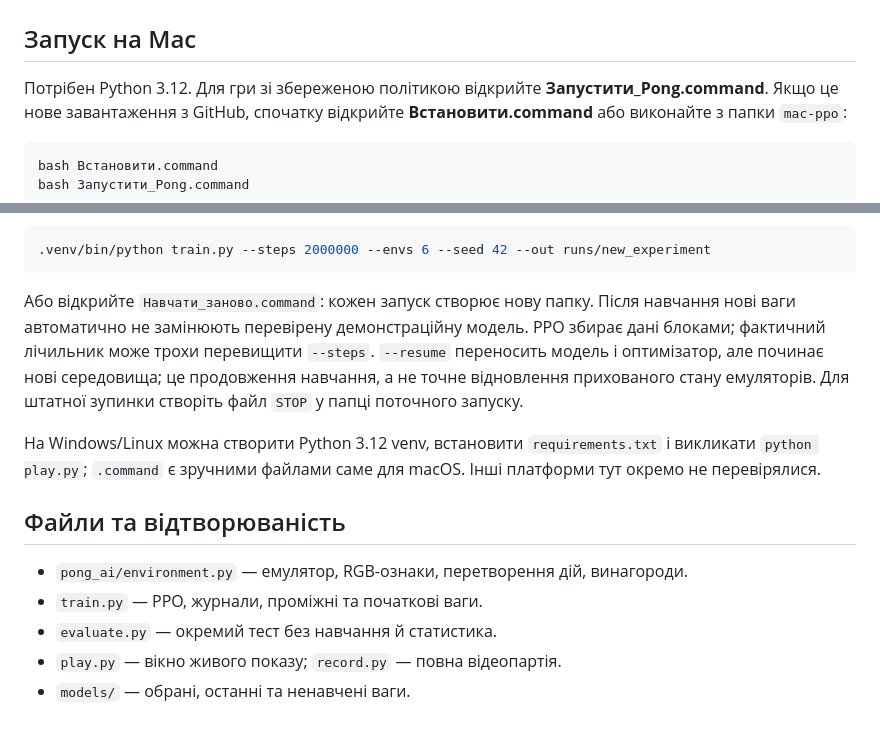
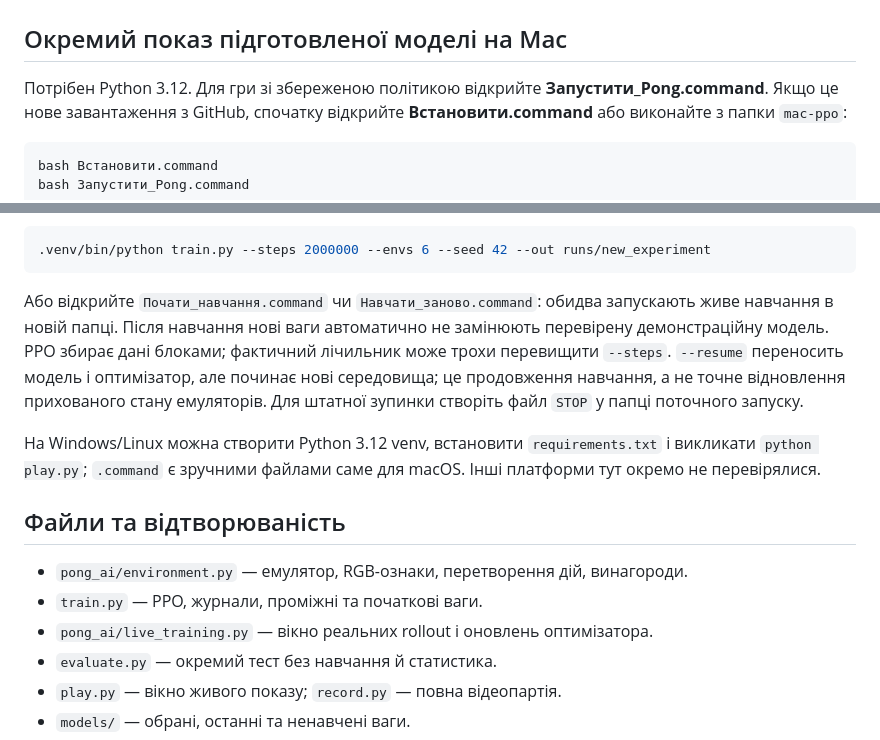
Before and after one commit to DmytroLychak/atari-pong-neural-lab, a Markdown page: mac-ppo/README.md, 2 parts joined by grey strips. Rendered like a GitHub page.

````diff
--- a/mac-ppo/README.md
+++ b/mac-ppo/README.md
@@ -28,7 +59,7 @@
 
 ![Локальна демонстрація](results/demo-ui.png)
 
-## Запуск на Mac
+## Окремий показ підготовленої моделі на Mac
 
 Потрібен Python 3.12. Для гри зі збереженою політикою відкрийте
 **Запустити_Pong.command**.
@@ -162,7 +193,7 @@ PPO реалізовано бібліотекою Stable Baselines3 поверх
 .venv/bin/python train.py --steps 2000000 --envs 6 --seed 42 --out runs/new_experiment
 ```
 
-Або відкрийте `Навчати_заново.command`: кожен запуск створює нову папку.
+Або відкрийте `Почати_навчання.command` чи `Навчати_заново.command`: обидва запускають живе навчання в новій папці.
 Після навчання нові ваги автоматично не замінюють перевірену демонстраційну модель.
 PPO збирає дані блоками; фактичний лічильник може трохи перевищити `--steps`.
 `--resume` переносить модель і оптимізатор, але починає нові середовища; це
@@ -177,6 +208,7 @@ PPO збирає дані блоками; фактичний лічильник
 
 - `pong_ai/environment.py` — емулятор, RGB-ознаки, перетворення дій, винагороди.
 - `train.py` — PPO, журнали, проміжні та початкові ваги.
+- `pong_ai/live_training.py` — вікно реальних rollout і оновлень оптимізатора.
 - `evaluate.py` — окремий тест без навчання й статистика.
 - `play.py` — вікно живого показу; `record.py` — повна відеопартія.
 - `models/` — обрані, останні та ненавчені ваги.
````
Also changed, not shown: other parts of mac-ppo/README.md (+31 -0 lines), README.md (+6 -3 lines), mac-ppo/results/training-finished.png (added), mac-ppo/results/training-initial.png (added), mac-ppo/results/training-live.png (added), 10 other files.
